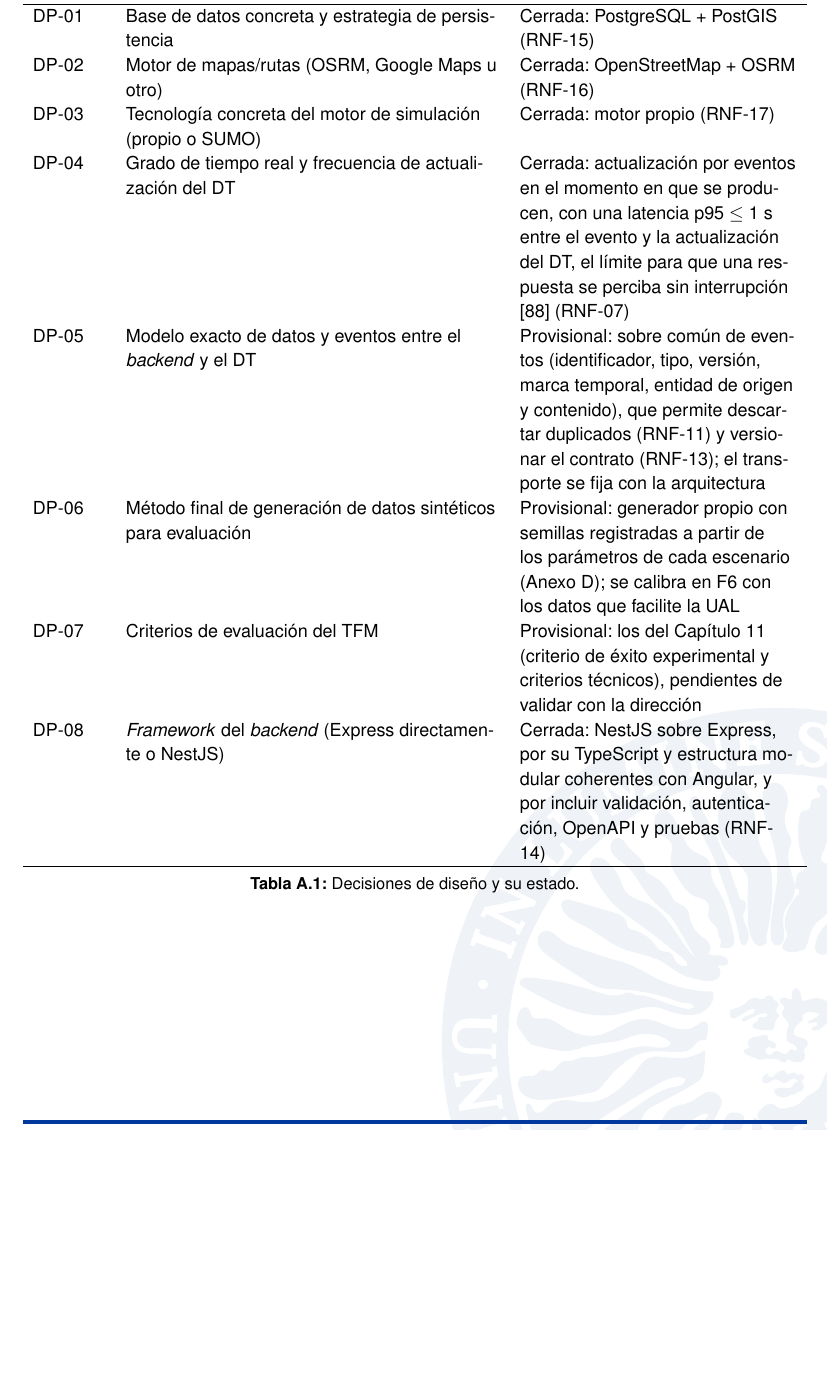
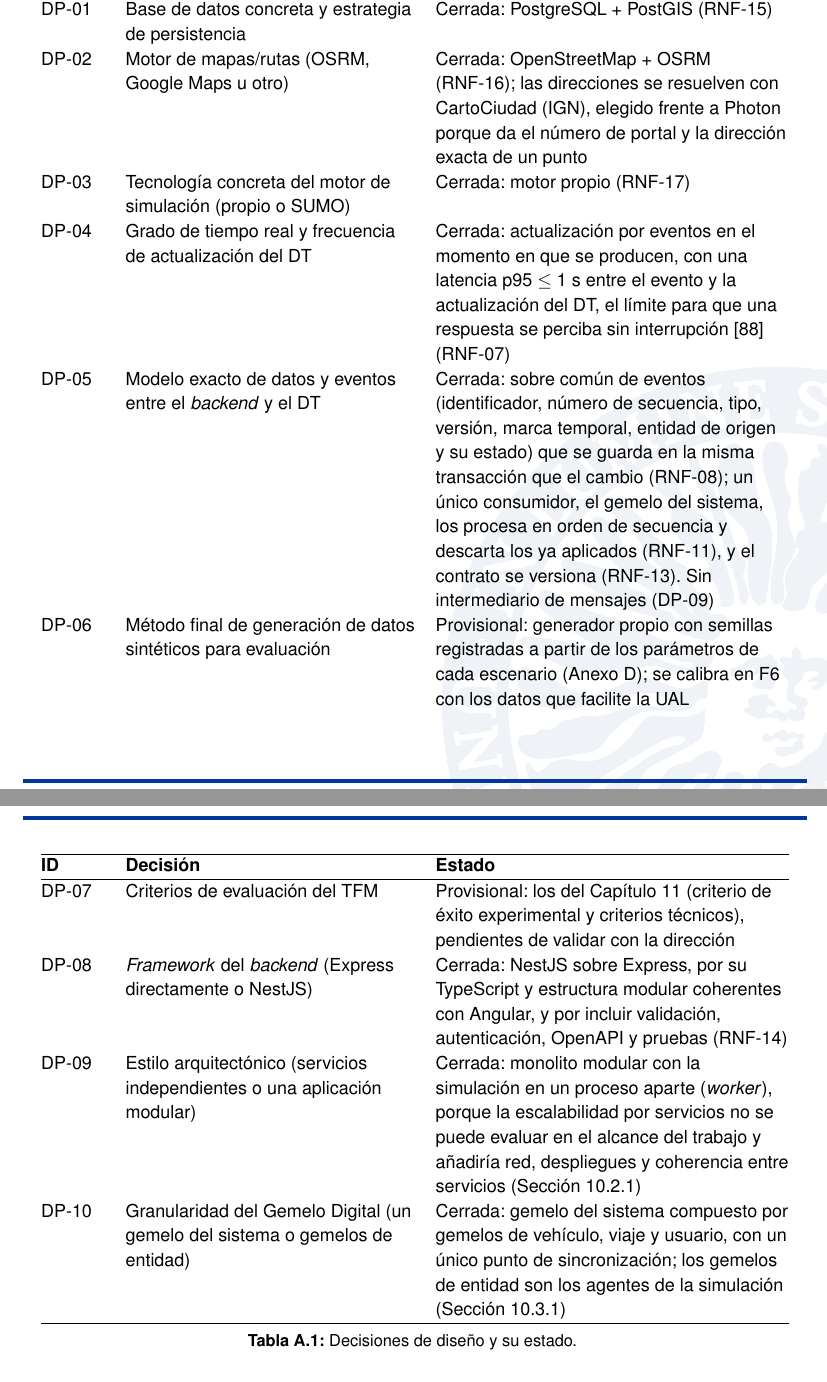
Before and after one commit to atc757-ual/Plantilla-TFM-Informatica-UAL, a LaTeX thesis (main.tex, which reads apendices.tex): part of page 84 of 95 before the commit and two parts of pages 83 and 84 of 95 after it, the two joined at a grey line, cut so that both start at the same text, the shorter picture padded with empty space. Compiled offline with pdfLaTeX.

Commit message:
Decisiones: DP-05 cerrada, CartoCiudad en DP-02, DP-09 (estilo) y DP-10 (granularidad del gemelo)

```diff
--- a/apendices.tex
+++ b/apendices.tex
@@ -7,25 +7,29 @@
 
 La Tabla~\ref{tab:decisiones-pendientes} recoge las decisiones de diseño abiertas al inicio del proyecto y su estado. Las que siguen abiertas al final de F1 (23/10/2026) se adoptan de forma provisional y se revisan durante F2 sin bloquear el desarrollo.
 
-\begin{table}[H]
-  \centering
-  \begin{tabularx}{\textwidth}{Y{0.3000} Y{1.5500} Y{1.1500}}
+\begin{longtable}{@{}>{\raggedright\arraybackslash}p{1.30cm} >{\raggedright\arraybackslash}p{5.90cm} >{\raggedright\arraybackslash}p{7.20cm}@{}}
     \hline
     \textbf{ID} & \textbf{Decisión} & \textbf{Estado} \\
     \hline
+    \endfirsthead
+    \hline
+    \textbf{ID} & \textbf{Decisión} & \textbf{Estado} \\
+    \hline
+    \endhead
     DP-01 & Base de datos concreta y estrategia de persistencia & Cerrada: PostgreSQL + PostGIS (RNF-15) \\
-    DP-02 & Motor de mapas/rutas (OSRM, Google Maps u otro) & Cerrada: OpenStreetMap + OSRM (RNF-16) \\
+    DP-02 & Motor de mapas/rutas (OSRM, Google Maps u otro) & Cerrada: OpenStreetMap + OSRM (RNF-16); las direcciones se resuelven con CartoCiudad (IGN), elegido frente a Photon porque da el número de portal y la dirección exacta de un punto \\
     DP-03 & Tecnología concreta del motor de simulación (propio o SUMO) & Cerrada: motor propio (RNF-17) \\
     DP-04 & Grado de tiempo real y frecuencia de actualización del DT & Cerrada: actualización por eventos en el momento en que se producen, con una latencia p95 $\leq$ 1~s entre el evento y la actualización del DT, el límite para que una respuesta se perciba sin interrupción \cite{Nielsen1993} (RNF-07) \\
-    DP-05 & Modelo exacto de datos y eventos entre el \textit{backend} y el DT & Provisional: sobre común de eventos (identificador, tipo, versión, marca temporal, entidad de origen y contenido), que permite descartar duplicados (RNF-11) y versionar el contrato (RNF-13); el transporte se fija con la arquitectura \\
+    DP-05 & Modelo exacto de datos y eventos entre el \textit{backend} y el DT & Cerrada: sobre común de eventos (identificador, número de secuencia, tipo, versión, marca temporal, entidad de origen y su estado) que se guarda en la misma transacción que el cambio (RNF-08); un único consumidor, el gemelo del sistema, los procesa en orden de secuencia y descarta los ya aplicados (RNF-11), y el contrato se versiona (RNF-13). Sin intermediario de mensajes (DP-09) \\
     DP-06 & Método final de generación de datos sintéticos para evaluación & Provisional: generador propio con semillas registradas a partir de los parámetros de cada escenario (Anexo~\ref{anx:escenarios-detalle}); se calibra en F6 con los datos que facilite la UAL \\
     DP-07 & Criterios de evaluación del TFM & Provisional: los del Capítulo~\ref{ch:evaluacion} (criterio de éxito experimental y criterios técnicos), pendientes de validar con la dirección \\
     DP-08 & \textit{Framework} del \textit{backend} (Express directamente o NestJS) & Cerrada: NestJS sobre Express, por su TypeScript y estructura modular coherentes con Angular, y por incluir validación, autenticación, OpenAPI y pruebas (RNF-14) \\
+    DP-09 & Estilo arquitectónico (servicios independientes o una aplicación modular) & Cerrada: monolito modular con la simulación en un proceso aparte (\textit{worker}), porque la escalabilidad por servicios no se puede evaluar en el alcance del trabajo y añadiría red, despliegues y coherencia entre servicios (Sección~\ref{sec:estilo-arquitectonico}) \\
+    DP-10 & Granularidad del Gemelo Digital (un gemelo del sistema o gemelos de entidad) & Cerrada: gemelo del sistema compuesto por gemelos de vehículo, viaje y usuario, con un único punto de sincronización; los gemelos de entidad son los agentes de la simulación (Sección~\ref{sec:granularidad-dt}) \\
     \hline
-  \end{tabularx}
   \caption{Decisiones de diseño y su estado.}
   \label{tab:decisiones-pendientes}
-\end{table}
+\end{longtable}
 
 \chapter{Diagramas de diseño}
 \label{anx:diagramas}
```
